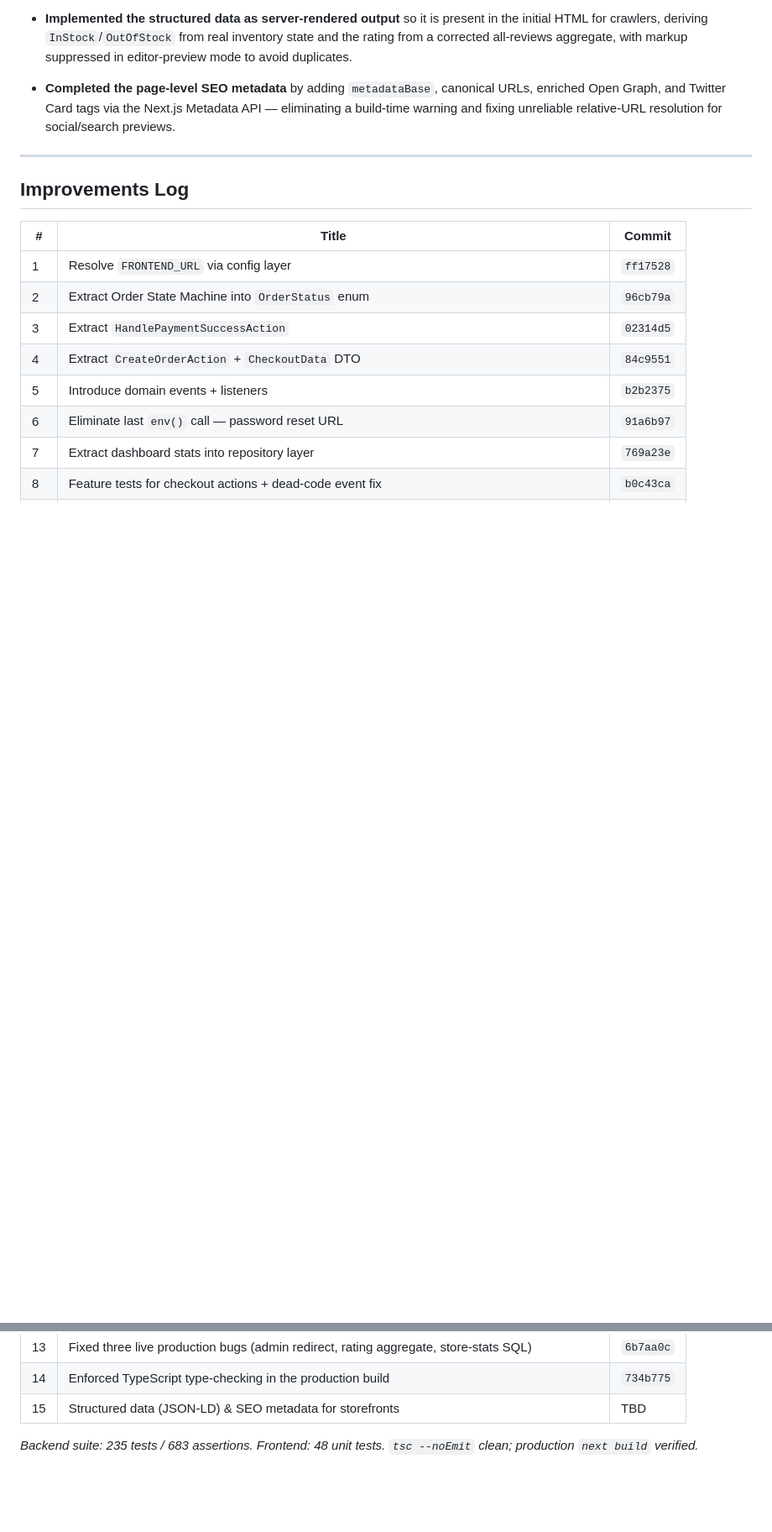
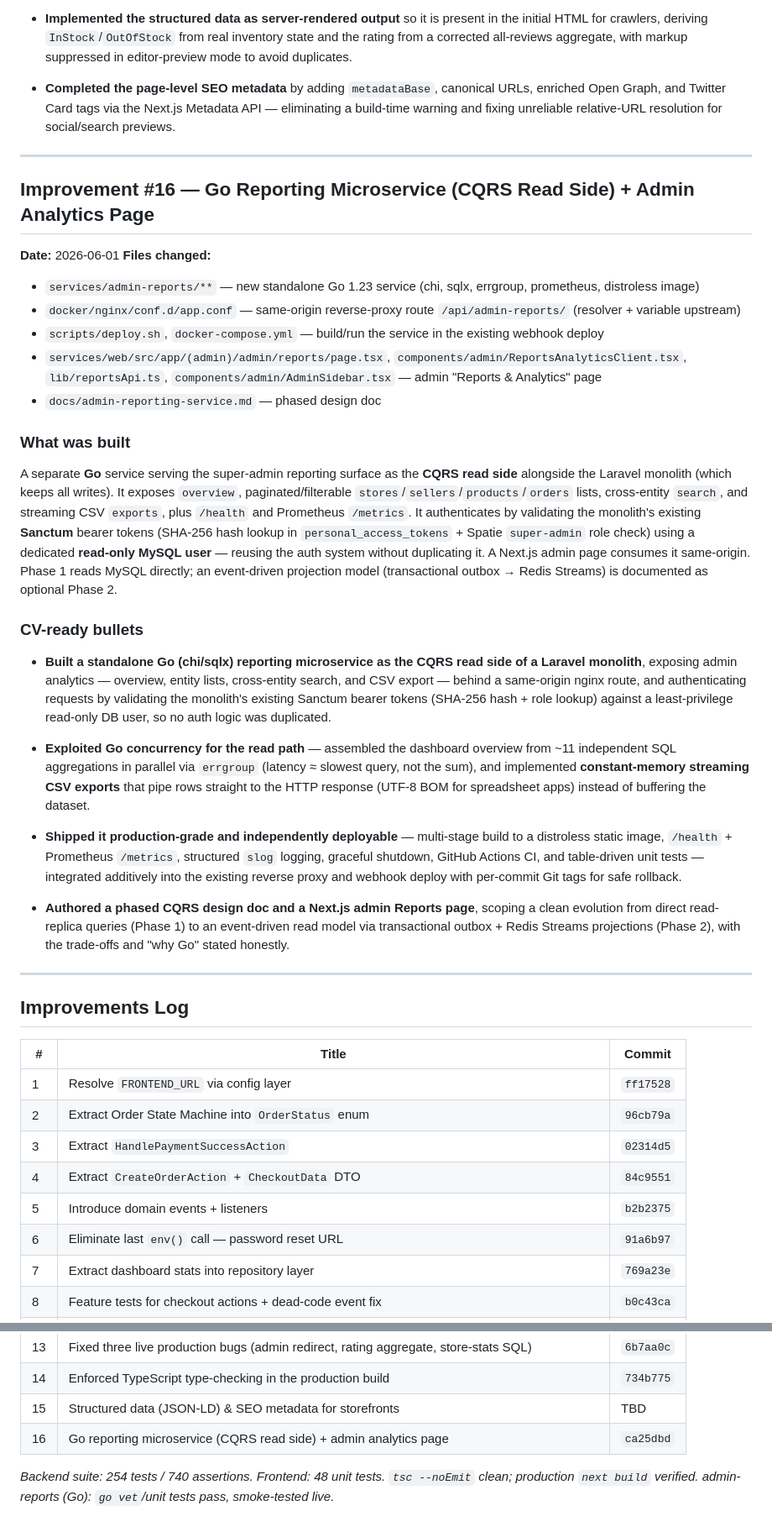
Before and after one commit to vhamed02/yerevan-digital, a Markdown page: improvements.md, 2 parts joined by grey strips. Shown at 84% size. Drawn GitHub-style; blank space fills up the shorter version.

Commit message:
docs: log improvement #16 (Go reporting microservice + admin page)

```diff
--- a/improvements.md
+++ b/improvements.md
@@ -1013,6 +1013,32 @@ JSON-LD is suppressed in template-preview mode (`?preview=true`) so editor previ
 
 ---
 
+## Improvement #16 — Go Reporting Microservice (CQRS Read Side) + Admin Analytics Page
+
+**Date:** 2026-06-01
+**Files changed:**
+- `services/admin-reports/**` — new standalone Go 1.23 service (chi, sqlx, errgroup, prometheus, distroless image)
+- `docker/nginx/conf.d/app.conf` — same-origin reverse-proxy route `/api/admin-reports/` (resolver + variable upstream)
+- `scripts/deploy.sh`, `docker-compose.yml` — build/run the service in the existing webhook deploy
+- `services/web/src/app/(admin)/admin/reports/page.tsx`, `components/admin/ReportsAnalyticsClient.tsx`, `lib/reportsApi.ts`, `components/admin/AdminSidebar.tsx` — admin "Reports & Analytics" page
+- `docs/admin-reporting-service.md` — phased design doc
+
+### What was built
+
+A separate **Go** service serving the super-admin reporting surface as the **CQRS read side** alongside the Laravel monolith (which keeps all writes). It exposes `overview`, paginated/filterable `stores`/`sellers`/`products`/`orders` lists, cross-entity `search`, and streaming CSV `exports`, plus `/health` and Prometheus `/metrics`. It authenticates by validating the monolith's existing **Sanctum** bearer tokens (SHA-256 hash lookup in `personal_access_tokens` + Spatie `super-admin` role check) using a dedicated **read-only MySQL user** — reusing the auth system without duplicating it. A Next.js admin page consumes it same-origin. Phase 1 reads MySQL directly; an event-driven projection model (transactional outbox → Redis Streams) is documented as optional Phase 2.
+
+### CV-ready bullets
+
+- **Built a standalone Go (chi/sqlx) reporting microservice as the CQRS read side of a Laravel monolith**, exposing admin analytics — overview, entity lists, cross-entity search, and CSV export — behind a same-origin nginx route, and authenticating requests by validating the monolith's existing Sanctum bearer tokens (SHA-256 hash + role lookup) against a least-privilege read-only DB user, so no auth logic was duplicated.
+
+- **Exploited Go concurrency for the read path** — assembled the dashboard overview from ~11 independent SQL aggregations in parallel via `errgroup` (latency ≈ slowest query, not the sum), and implemented **constant-memory streaming CSV exports** that pipe rows straight to the HTTP response (UTF-8 BOM for spreadsheet apps) instead of buffering the dataset.
+
+- **Shipped it production-grade and independently deployable** — multi-stage build to a distroless static image, `/health` + Prometheus `/metrics`, structured `slog` logging, graceful shutdown, GitHub Actions CI, and table-driven unit tests — integrated additively into the existing reverse proxy and webhook deploy with per-commit Git tags for safe rollback.
+
+- **Authored a phased CQRS design doc and a Next.js admin Reports page**, scoping a clean evolution from direct read-replica queries (Phase 1) to an event-driven read model via transactional outbox + Redis Streams projections (Phase 2), with the trade-offs and "why Go" stated honestly.
+
+---
+
 ## Improvements Log
 
 | # | Title | Commit |
@@ -1032,5 +1058,6 @@ JSON-LD is suppressed in template-preview mode (`?preview=true`) so editor previ
 | 13 | Fixed three live production bugs (admin redirect, rating aggregate, store-stats SQL) | `6b7aa0c` |
 | 14 | Enforced TypeScript type-checking in the production build | `734b775` |
 | 15 | Structured data (JSON-LD) & SEO metadata for storefronts | TBD |
+| 16 | Go reporting microservice (CQRS read side) + admin analytics page | `ca25dbd` |
 
-_Backend suite: 235 tests / 683 assertions. Frontend: 48 unit tests. `tsc --noEmit` clean; production `next build` verified._
+_Backend suite: 254 tests / 740 assertions. Frontend: 48 unit tests. `tsc --noEmit` clean; production `next build` verified. admin-reports (Go): `go vet`/unit tests pass, smoke-tested live._
```
